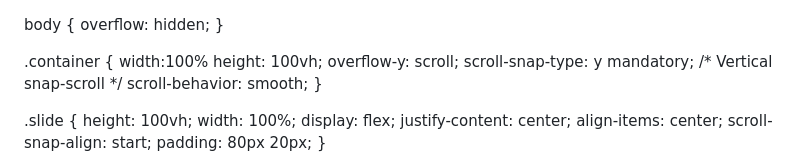
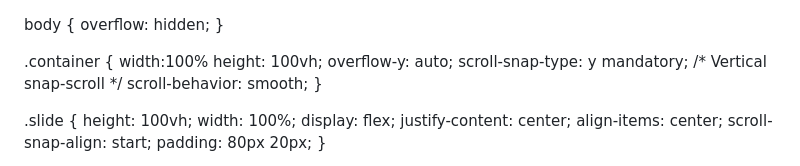
Before and after one commit to Nashib09/nashibthapamagar09.com.np, a Markdown page: README.md, the part around the change. Drawn GitHub-style.

Commit message:
Change overflow-y from scroll to auto

```diff
--- a/README.md
+++ b/README.md
@@ -12,7 +12,7 @@ body { overflow: hidden;
 .container {
     width:100%
     height: 100vh;
-    overflow-y: scroll;
+    overflow-y: auto;
     scroll-snap-type: y mandatory; /* Vertical snap-scroll */
     scroll-behavior: smooth;
 }
```
